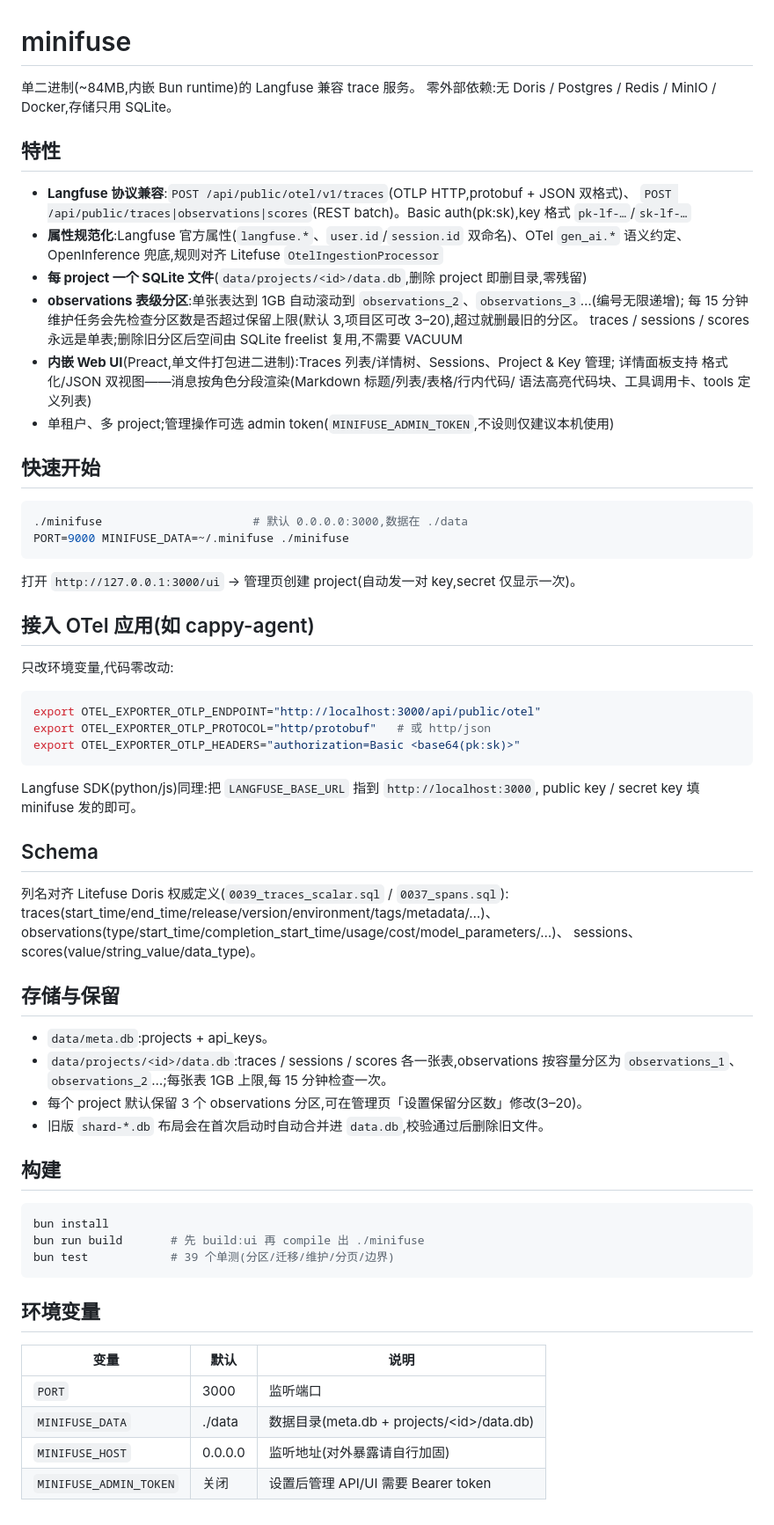
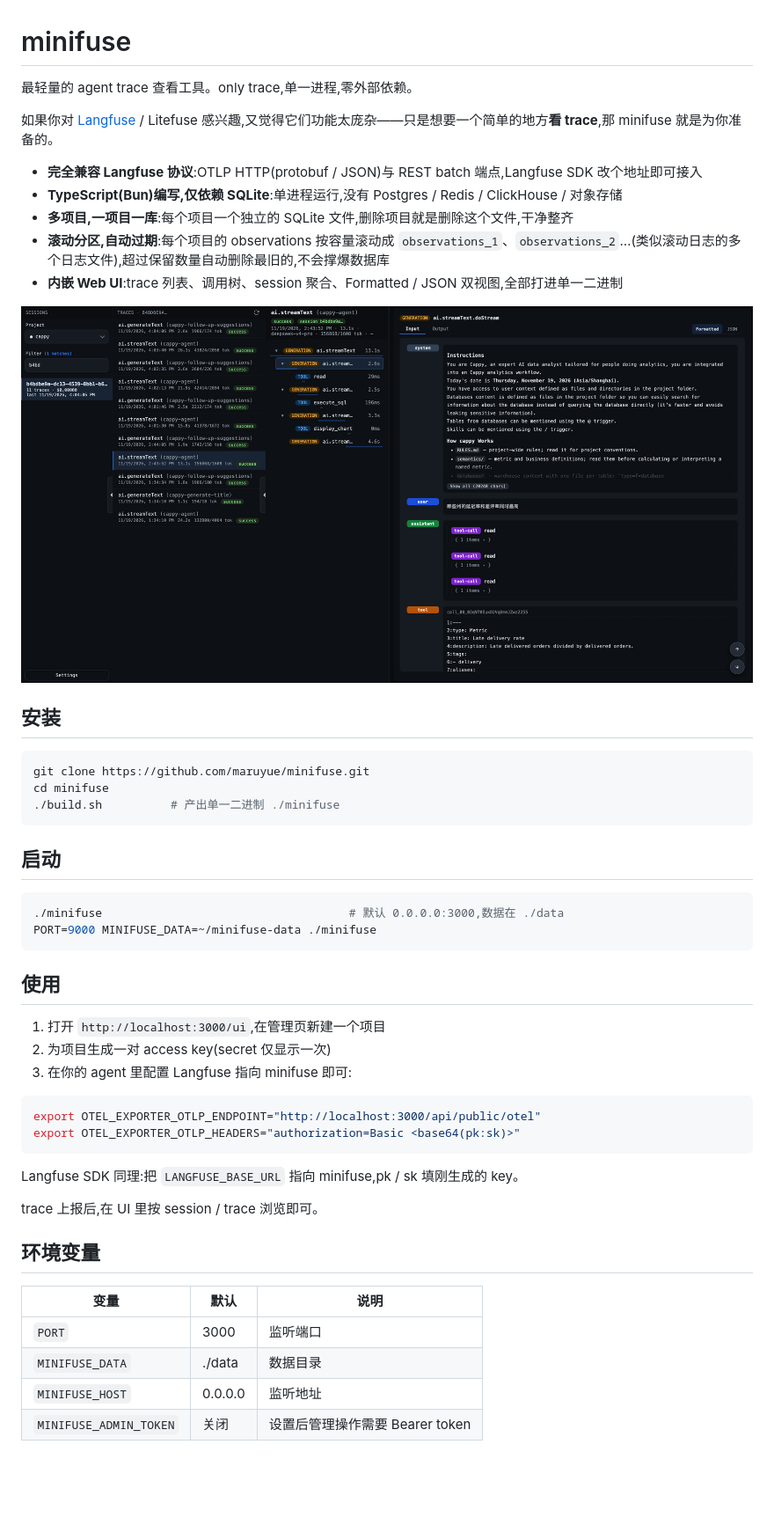
Before and after one commit to maruyue/minifuse, a Markdown page: README.md, the part around the change. Shown at 88% size. GitHub-like rendering; pictures changed too: docs/screenshot.png (added); blank space fills up the shorter version.

Commit message:
docs: rewrite README, add build.sh and screenshot

````diff
--- a/README.md
+++ b/README.md
@@ -1,73 +1,52 @@
 # minifuse
 
-单二进制(~84MB,内嵌 Bun runtime)的 Langfuse 兼容 trace 服务。
-零外部依赖:无 Doris / Postgres / Redis / MinIO / Docker,存储只用 SQLite。
+最轻量的 agent trace 查看工具。only trace,单一进程,零外部依赖。
 
-## 特性
+如果你对 [Langfuse](https://langfuse.com) / Litefuse 感兴趣,又觉得它们功能太庞杂——只是想要一个简单的地方**看 trace**,那 minifuse 就是为你准备的。
 
-- **Langfuse 协议兼容**:`POST /api/public/otel/v1/traces`(OTLP HTTP,protobuf + JSON 双格式)、
-  `POST /api/public/traces|observations|scores`(REST batch)。Basic auth(pk:sk),key 格式 `pk-lf-…`/`sk-lf-…`
-- **属性规范化**:Langfuse 官方属性(`langfuse.*`、`user.id`/`session.id` 双命名)、OTel `gen_ai.*`
-  语义约定、OpenInference 兜底,规则对齐 Litefuse `OtelIngestionProcessor`
-- **每 project 一个 SQLite 文件**(`data/projects/<id>/data.db`,删除 project 即删目录,零残留)
-- **observations 表级分区**:单张表达到 1GB 自动滚动到 `observations_2`、`observations_3`…(编号无限递增);
-  每 15 分钟维护任务会先检查分区数是否超过保留上限(默认 3,项目区可改 3–20),超过就删最旧的分区。
-  traces / sessions / scores 永远是单表;删除旧分区后空间由 SQLite freelist 复用,不需要 VACUUM
-- **内嵌 Web UI**(Preact,单文件打包进二进制):Traces 列表/详情树、Sessions、Project & Key 管理;
-  详情面板支持 格式化/JSON 双视图——消息按角色分段渲染(Markdown 标题/列表/表格/行内代码/
-  语法高亮代码块、工具调用卡、tools 定义列表)
-- 单租户、多 project;管理操作可选 admin token(`MINIFUSE_ADMIN_TOKEN`,不设则仅建议本机使用)
+- **完全兼容 Langfuse 协议**:OTLP HTTP(protobuf / JSON)与 REST batch 端点,Langfuse SDK 改个地址即可接入
+- **TypeScript(Bun)编写,仅依赖 SQLite**:单进程运行,没有 Postgres / Redis / ClickHouse / 对象存储
+- **多项目,一项目一库**:每个项目一个独立的 SQLite 文件,删除项目就是删除这个文件,干净整齐
+- **滚动分区,自动过期**:每个项目的 observations 按容量滚动成 `observations_1`、`observations_2`…(类似滚动日志的多个日志文件),超过保留数量自动删除最旧的,不会撑爆数据库
+- **内嵌 Web UI**:trace 列表、调用树、session 聚合、Formatted / JSON 双视图,全部打进单一二进制
 
-## 快速开始
+![minifuse UI](docs/screenshot.png)
+
+## 安装
 
 ```bash
-./minifuse                      # 默认 0.0.0.0:3000,数据在 ./data
-PORT=9000 MINIFUSE_DATA=~/.minifuse ./minifuse
+git clone https://github.com/maruyue/minifuse.git
+cd minifuse
+./build.sh          # 产出单一二进制 ./minifuse
 ```
 
-打开 `http://127.0.0.1:3000/ui` → 管理页创建 project(自动发一对 key,secret 仅显示一次)。
+## 启动
 
-## 接入 OTel 应用(如 cappy-agent)
+```bash
+./minifuse                                    # 默认 0.0.0.0:3000,数据在 ./data
+PORT=9000 MINIFUSE_DATA=~/minifuse-data ./minifuse
+```
 
-只改环境变量,代码零改动:
+## 使用
+
+1. 打开 `http://localhost:3000/ui`,在管理页新建一个项目
+2. 为项目生成一对 access key(secret 仅显示一次)
+3. 在你的 agent 里配置 Langfuse 指向 minifuse 即可:
 
 ```bash
 export OTEL_EXPORTER_OTLP_ENDPOINT="http://localhost:3000/api/public/otel"
-export OTEL_EXPORTER_OTLP_PROTOCOL="http/protobuf"   # 或 http/json
 export OTEL_EXPORTER_OTLP_HEADERS="authorization=Basic <base64(pk:sk)>"
 ```
 
-Langfuse SDK(python/js)同理:把 `LANGFUSE_BASE_URL` 指到 `http://localhost:3000`,
-public key / secret key 填 minifuse 发的即可。
+Langfuse SDK 同理:把 `LANGFUSE_BASE_URL` 指向 minifuse,pk / sk 填刚生成的 key。
 
-## Schema
-
-列名对齐 Litefuse Doris 权威定义(`0039_traces_scalar.sql` / `0037_spans.sql`):
-traces(start_time/end_time/release/version/environment/tags/metadata/…)、
-observations(type/start_time/completion_start_time/usage/cost/model_parameters/…)、
-sessions、scores(value/string_value/data_type)。
-
-## 存储与保留
-
-- `data/meta.db`:projects + api_keys。
-- `data/projects/<id>/data.db`:traces / sessions / scores 各一张表,observations 按容量分区为
-  `observations_1`、`observations_2`…;每张表 1GB 上限,每 15 分钟检查一次。
-- 每个 project 默认保留 3 个 observations 分区,可在管理页「设置保留分区数」修改(3–20)。
-- 旧版 `shard-*.db` 布局会在首次启动时自动合并进 `data.db`,校验通过后删除旧文件。
-
-## 构建
-
-```bash
-bun install
-bun run build       # 先 build:ui 再 compile 出 ./minifuse
-bun test            # 39 个单测(分区/迁移/维护/分页/边界)
-```
+trace 上报后,在 UI 里按 session / trace 浏览即可。
 
 ## 环境变量
 
 | 变量 | 默认 | 说明 |
 |---|---|---|
 | `PORT` | 3000 | 监听端口 |
-| `MINIFUSE_DATA` | ./data | 数据目录(meta.db + projects/&lt;id&gt;/data.db) |
-| `MINIFUSE_HOST` | 0.0.0.0 | 监听地址(对外暴露请自行加固) |
-| `MINIFUSE_ADMIN_TOKEN` | 关闭 | 设置后管理 API/UI 需要 Bearer token |
+| `MINIFUSE_DATA` | ./data | 数据目录 |
+| `MINIFUSE_HOST` | 0.0.0.0 | 监听地址 |
+| `MINIFUSE_ADMIN_TOKEN` | 关闭 | 设置后管理操作需要 Bearer token |
````
Also changed, not shown: 1 other file.
